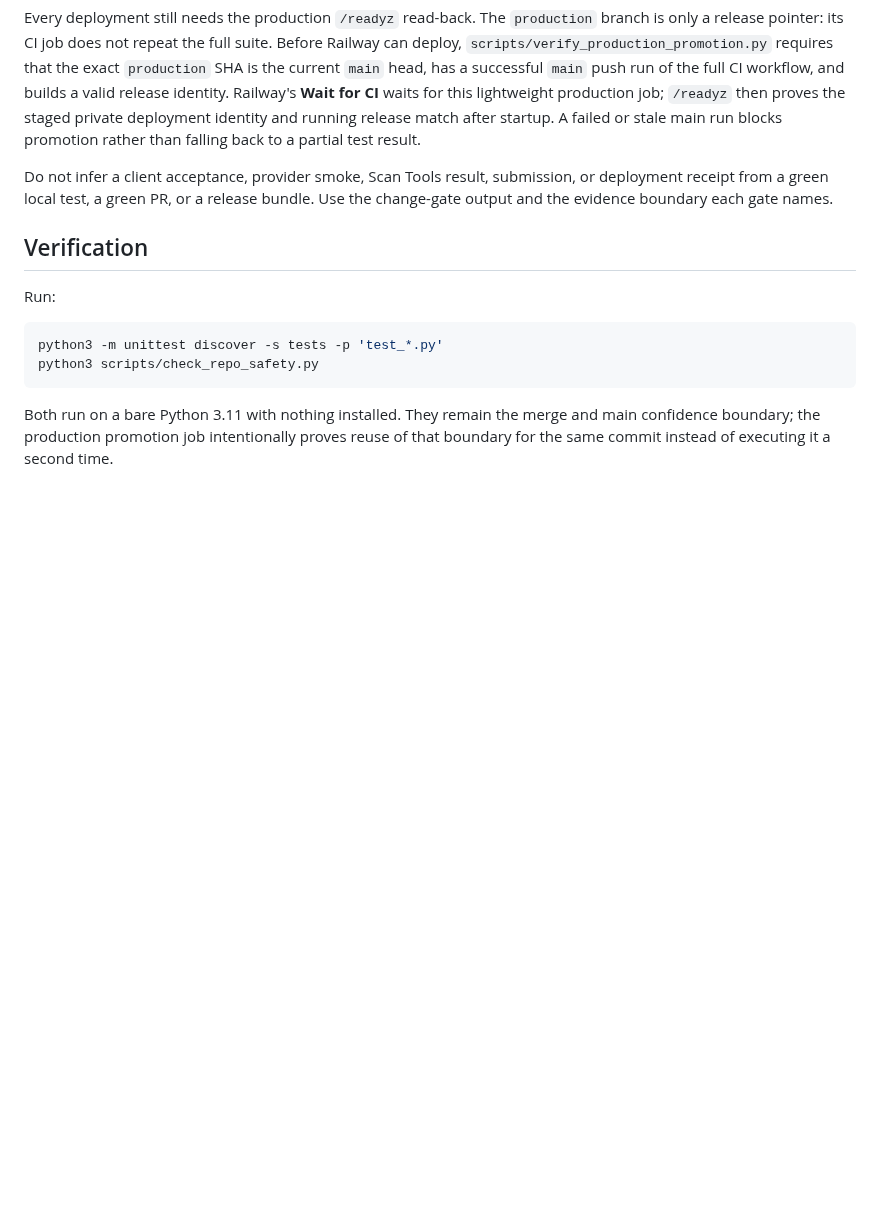
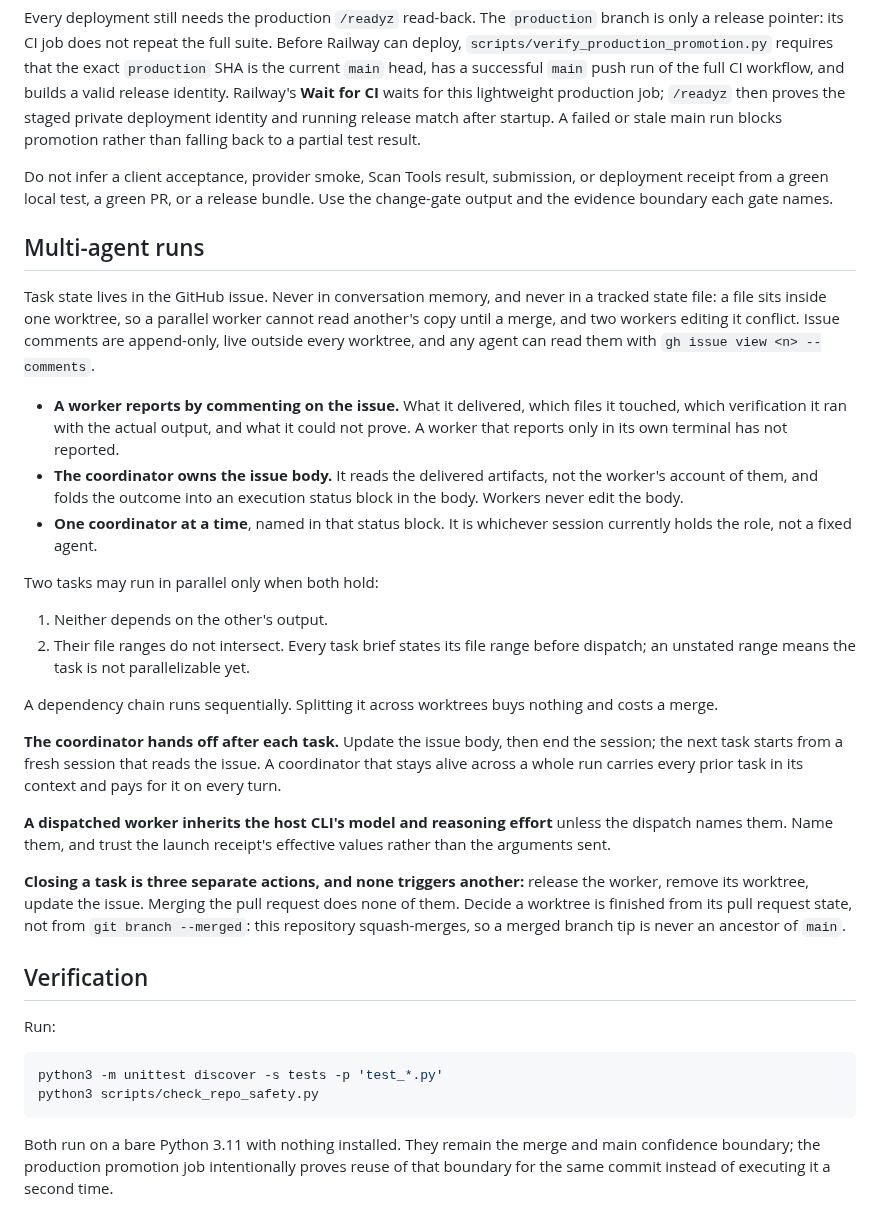
Before and after one commit to atomchung/long-run-hybrid-coach, a Markdown page: AGENTS.md, the part around the change. Drawn GitHub-style; blank space fills up the shorter version.

Commit message:
Document multi-agent run rules in AGENTS.md
Task state for a multi-agent run belongs in the GitHub issue, not in a tracked
state file: a file lives inside one worktree, so a parallel worker cannot read
another's copy until a merge, and two workers editing it conflict. Issue comments
are append-only and readable from every worktree.

Record the division of writes (workers comment, the coordinator owns the body),
the two conditions a task pair must meet to run in parallel, the per-task
coordinator handoff that keeps one session from carrying a whole run in context,
the need to name model and effort explicitly at dispatch, and the three separate
closeout actions that no merge performs.

Co-Authored-By: Claude Opus 5 <noreply@anthropic.com>

```diff
--- a/AGENTS.md
+++ b/AGENTS.md
@@ -220,6 +220,47 @@ Do not infer a client acceptance, provider smoke, Scan Tools result, submission,
 deployment receipt from a green local test, a green PR, or a release bundle. Use the
 change-gate output and the evidence boundary each gate names.
 
+## Multi-agent runs
+
+Task state lives in the GitHub issue. Never in conversation memory, and never in a
+tracked state file: a file sits inside one worktree, so a parallel worker cannot read
+another's copy until a merge, and two workers editing it conflict. Issue comments are
+append-only, live outside every worktree, and any agent can read them with
+`gh issue view <n> --comments`.
+
+- **A worker reports by commenting on the issue.** What it delivered, which files it
+  touched, which verification it ran with the actual output, and what it could not
+  prove. A worker that reports only in its own terminal has not reported.
+- **The coordinator owns the issue body.** It reads the delivered artifacts, not the
+  worker's account of them, and folds the outcome into an execution status block in the
+  body. Workers never edit the body.
+- **One coordinator at a time**, named in that status block. It is whichever session
+  currently holds the role, not a fixed agent.
+
+Two tasks may run in parallel only when both hold:
+
+1. Neither depends on the other's output.
+2. Their file ranges do not intersect. Every task brief states its file range before
+   dispatch; an unstated range means the task is not parallelizable yet.
+
+A dependency chain runs sequentially. Splitting it across worktrees buys nothing and
+costs a merge.
+
+**The coordinator hands off after each task.** Update the issue body, then end the
+session; the next task starts from a fresh session that reads the issue. A coordinator
+that stays alive across a whole run carries every prior task in its context and pays for
+it on every turn.
+
+**A dispatched worker inherits the host CLI's model and reasoning effort** unless the
+dispatch names them. Name them, and trust the launch receipt's effective values rather
+than the arguments sent.
+
+**Closing a task is three separate actions, and none triggers another:** release the
+worker, remove its worktree, update the issue. Merging the pull request does none of
+them. Decide a worktree is finished from its pull request state, not from
+`git branch --merged`: this repository squash-merges, so a merged branch tip is never an
+ancestor of `main`.
+
 ## Verification
 
 Run:
```
